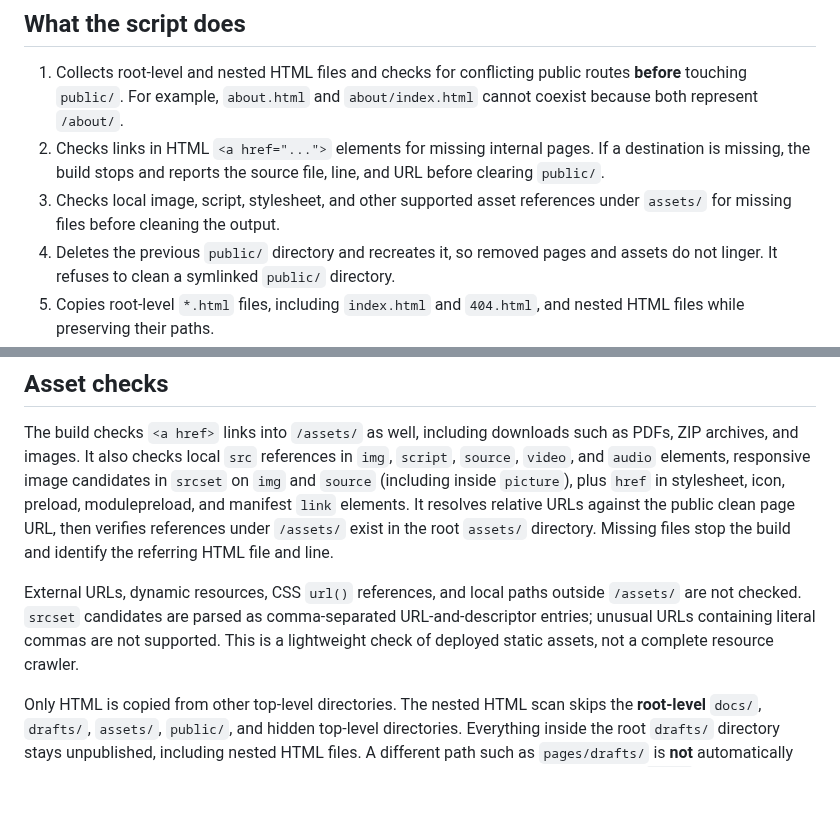
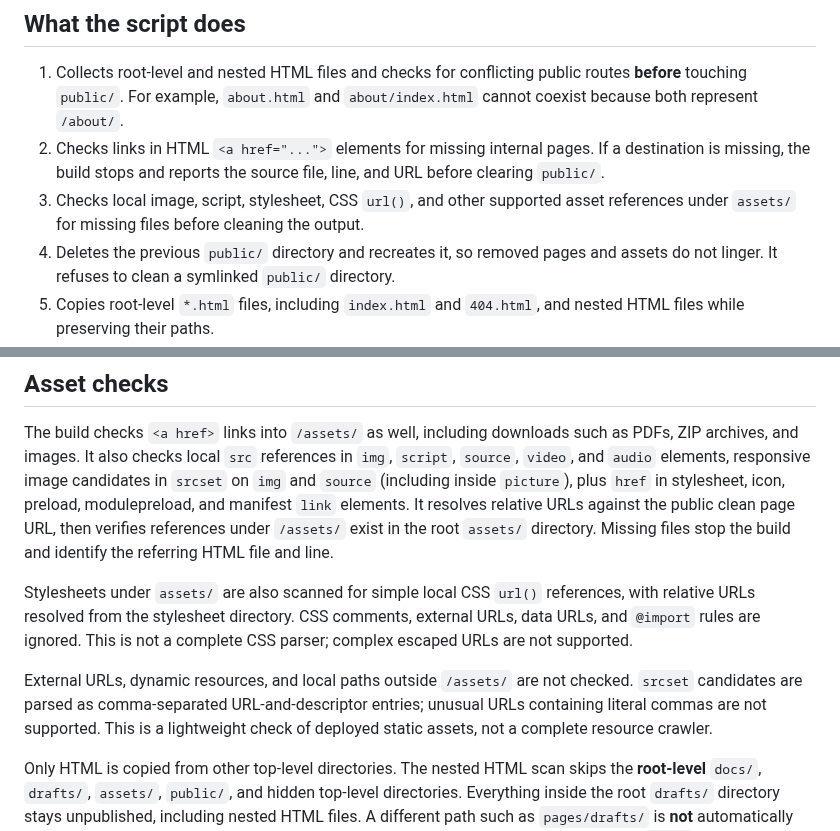
Before and after one commit to littlebizzy/static-site-boilerplate, a Markdown page: docs/build.md, 2 parts joined by grey strips. Drawn GitHub-style; blank space fills up the shorter version.

Commit message:
Document CSS asset reference checks

```diff
--- a/docs/build.md
+++ b/docs/build.md
@@ -6,7 +6,7 @@ Run `python3 build.py` from the repository root. Cloudflare Workers uses the sam
 
 1. Collects root-level and nested HTML files and checks for conflicting public routes **before** touching `public/`. For example, `about.html` and `about/index.html` cannot coexist because both represent `/about/`.
 2. Checks links in HTML `<a href="...">` elements for missing internal pages. If a destination is missing, the build stops and reports the source file, line, and URL before clearing `public/`.
-3. Checks local image, script, stylesheet, and other supported asset references under `assets/` for missing files before cleaning the output.
+3. Checks local image, script, stylesheet, CSS `url()`, and other supported asset references under `assets/` for missing files before cleaning the output.
 4. Deletes the previous `public/` directory and recreates it, so removed pages and assets do not linger. It refuses to clean a symlinked `public/` directory.
 5. Copies root-level `*.html` files, including `index.html` and `404.html`, and nested HTML files while preserving their paths.
 6. Copies `_headers`, `_redirects`, and `robots.txt` when present.
@@ -22,7 +22,9 @@ The check ignores external URLs, fragment-only links, query strings on otherwise
 
 The build checks `<a href>` links into `/assets/` as well, including downloads such as PDFs, ZIP archives, and images. It also checks local `src` references in `img`, `script`, `source`, `video`, and `audio` elements, responsive image candidates in `srcset` on `img` and `source` (including inside `picture`), plus `href` in stylesheet, icon, preload, modulepreload, and manifest `link` elements. It resolves relative URLs against the public clean page URL, then verifies references under `/assets/` exist in the root `assets/` directory. Missing files stop the build and identify the referring HTML file and line.
 
-External URLs, dynamic resources, CSS `url()` references, and local paths outside `/assets/` are not checked. `srcset` candidates are parsed as comma-separated URL-and-descriptor entries; unusual URLs containing literal commas are not supported. This is a lightweight check of deployed static assets, not a complete resource crawler.
+Stylesheets under `assets/` are also scanned for simple local CSS `url()` references, with relative URLs resolved from the stylesheet directory. CSS comments, external URLs, data URLs, and `@import` rules are ignored. This is not a complete CSS parser; complex escaped URLs are not supported.
+
+External URLs, dynamic resources, and local paths outside `/assets/` are not checked. `srcset` candidates are parsed as comma-separated URL-and-descriptor entries; unusual URLs containing literal commas are not supported. This is a lightweight check of deployed static assets, not a complete resource crawler.
 
 Only HTML is copied from other top-level directories. The nested HTML scan skips the **root-level** `docs/`, `drafts/`, `assets/`, `public/`, and hidden top-level directories. Everything inside the root `drafts/` directory stays unpublished, including nested HTML files. A different path such as `pages/drafts/` is **not** automatically excluded. Python source files, deployment configuration, and documentation in the root `docs/` directory are not copied into the output.
 
```
